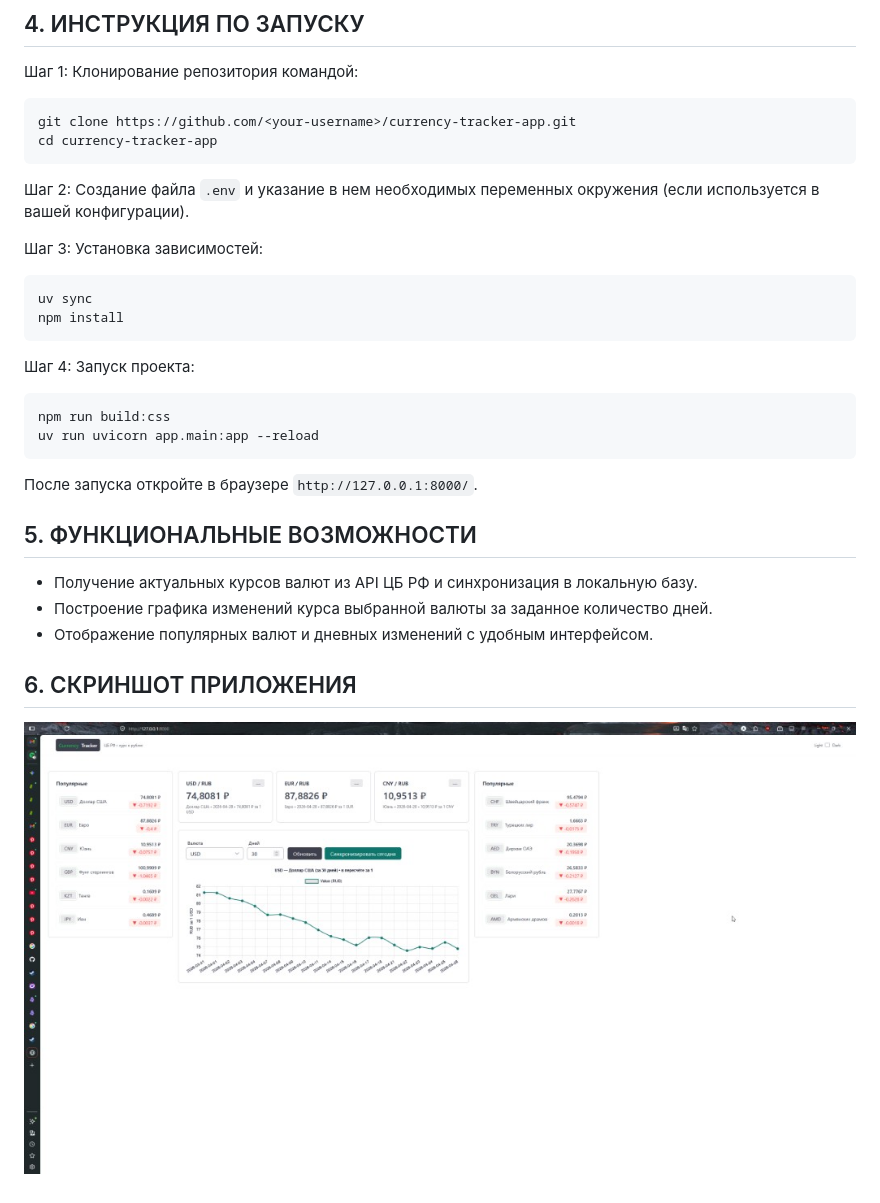
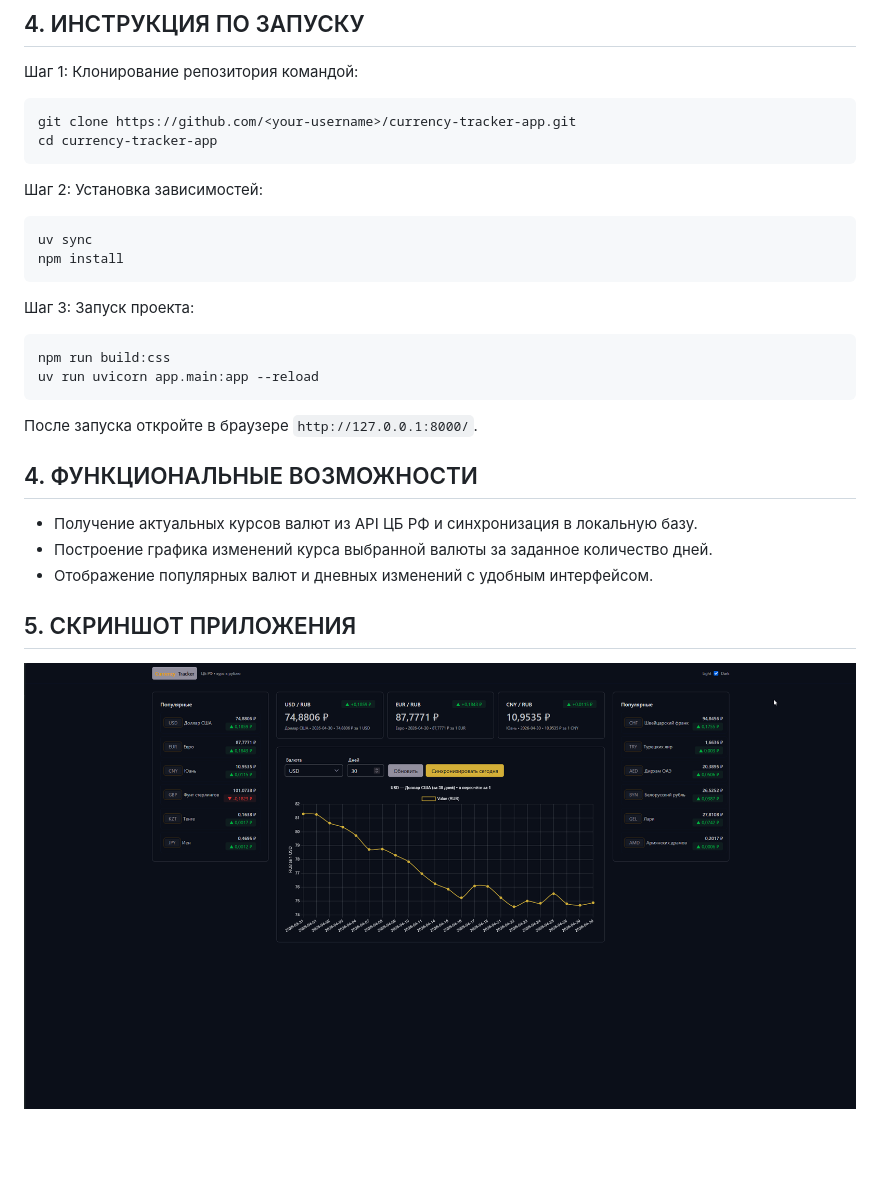
Before and after one commit to AstraRui/currency-tracker-app, a Markdown page: README.md, the part around the change. Drawn GitHub-style; pictures changed too: assets/app-screenshot-day6.png; blank space fills up the shorter version.

````diff
--- a/README.md
+++ b/README.md
@@ -31,16 +31,14 @@ git clone https://github.com/<your-username>/currency-tracker-app.git
 cd currency-tracker-app
 ```
 
-Шаг 2: Создание файла `.env` и указание в нем необходимых переменных окружения (если используется в вашей конфигурации).
-
-Шаг 3: Установка зависимостей:
+Шаг 2: Установка зависимостей:
 
 ```powershell
 uv sync
 npm install
 ```
 
-Шаг 4: Запуск проекта:
+Шаг 3: Запуск проекта:
 
 ```powershell
 npm run build:css
@@ -49,12 +47,12 @@ uv run uvicorn app.main:app --reload
 
 После запуска откройте в браузере `http://127.0.0.1:8000/`.
 
-## 5. ФУНКЦИОНАЛЬНЫЕ ВОЗМОЖНОСТИ
+## 4. ФУНКЦИОНАЛЬНЫЕ ВОЗМОЖНОСТИ
 
 - Получение актуальных курсов валют из API ЦБ РФ и синхронизация в локальную базу.
 - Построение графика изменений курса выбранной валюты за заданное количество дней.
 - Отображение популярных валют и дневных изменений с удобным интерфейсом.
 
-## 6. СКРИНШОТ ПРИЛОЖЕНИЯ
+## 5. СКРИНШОТ ПРИЛОЖЕНИЯ
 
 ![Скриншот интерфейса Currency Tracker](assets/app-screenshot-day6.png)
````
Also changed, not shown: 1 other file.
